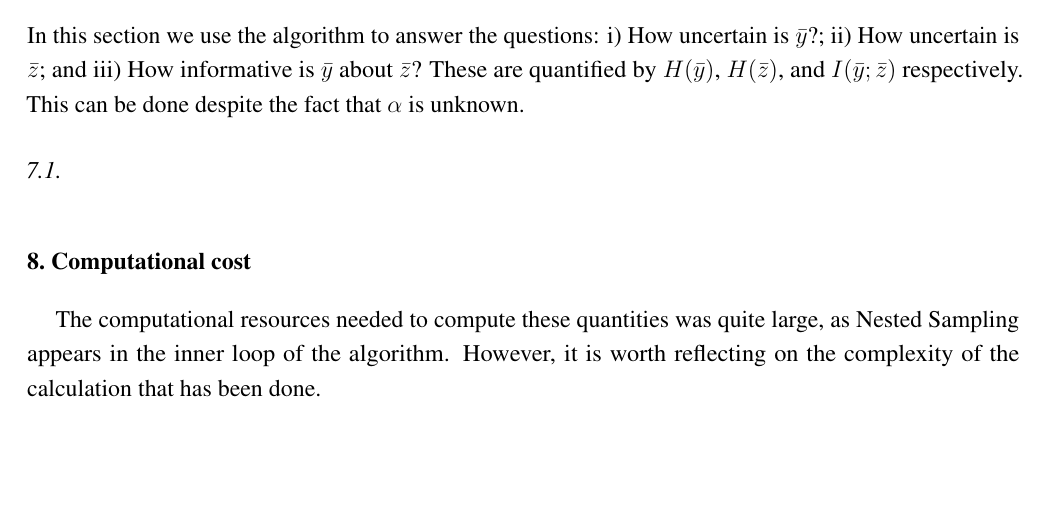
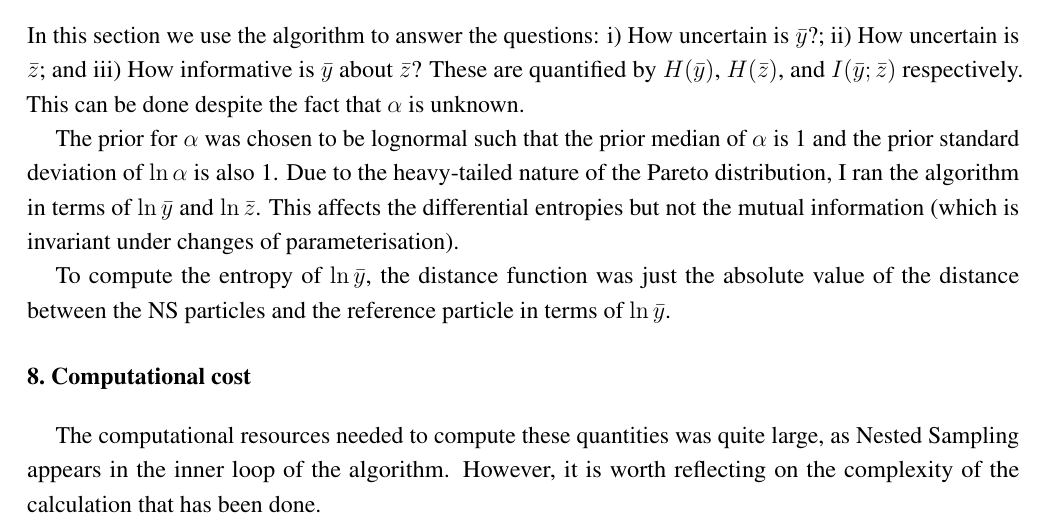
Before and after one commit to eggplantbren/InfoNest, a LaTeX paper (paper/ms.tex): part of page 11 of 15, cut so that both start at the same text, the shorter picture padded with empty space. Compiled offline with pdfLaTeX.

Commit message:
1.5 paragraphs in Pareto section

```diff
--- a/paper/ms.tex
+++ b/paper/ms.tex
@@ -753,7 +753,16 @@ iii) How informative is $\bar{y}$ about $\bar{z}$? These are quantified by
 $H(\bar{y})$, $H(\bar{z})$, and $I(\bar{y}; \bar{z})$ respectively. This can
 be done despite the fact that $\alpha$ is unknown.
 
-\subsection{}
+The prior for $\alpha$ was chosen to be lognormal such that the prior median
+of $\alpha$ is 1 and the prior standard deviation of $\ln \alpha$ is also 1.
+Due to the heavy-tailed nature of the Pareto distribution, I ran the
+algorithm in terms of $\ln \bar{y}$ and $\ln \bar{z}$. This affects the
+differential entropies but not the mutual information (which is invariant
+under changes of parameterisation).
+
+To compute the entropy of $\ln \bar{y}$, the distance function was just the
+absolute value of the distance between the NS particles and the
+reference particle in terms of $\ln \bar{y}$.
 
 \section{Computational cost}
 
```
